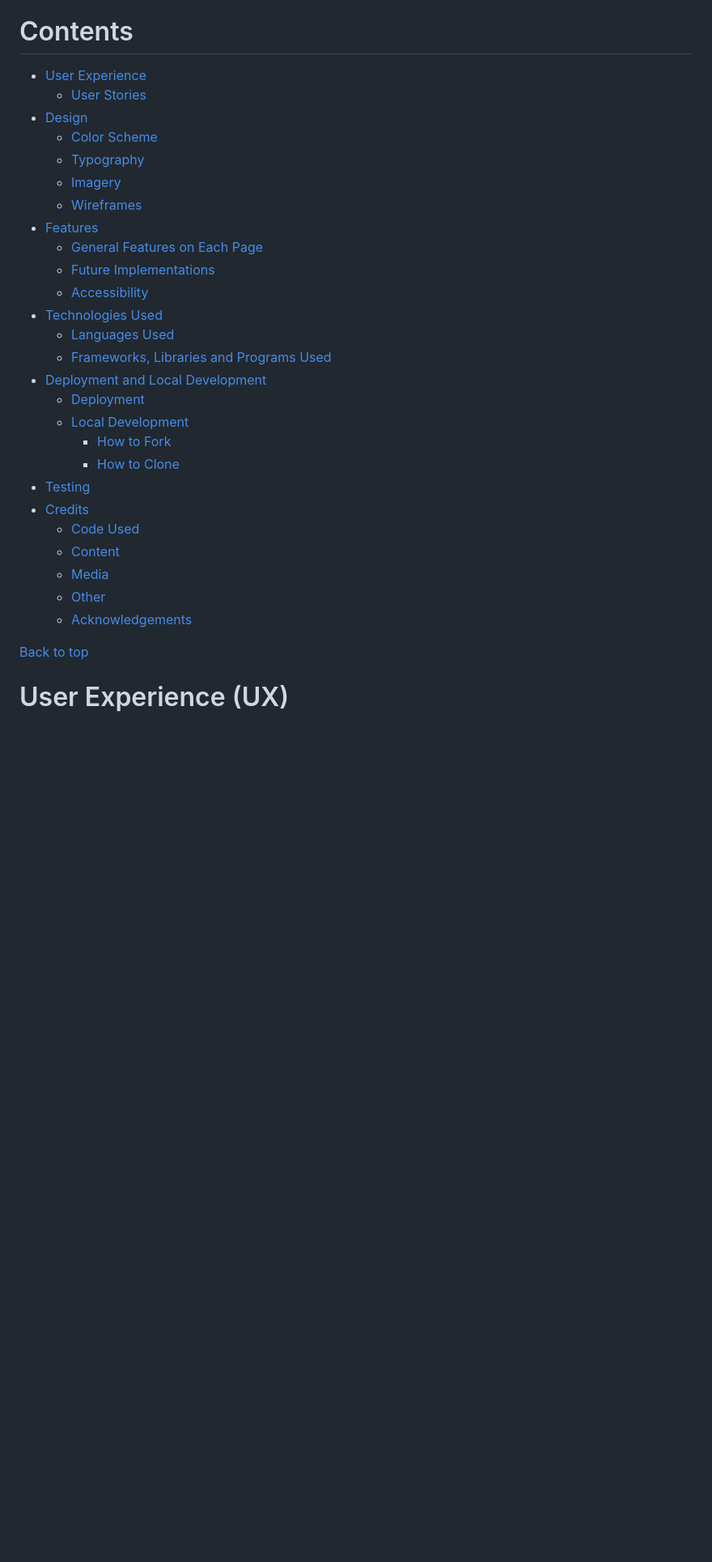
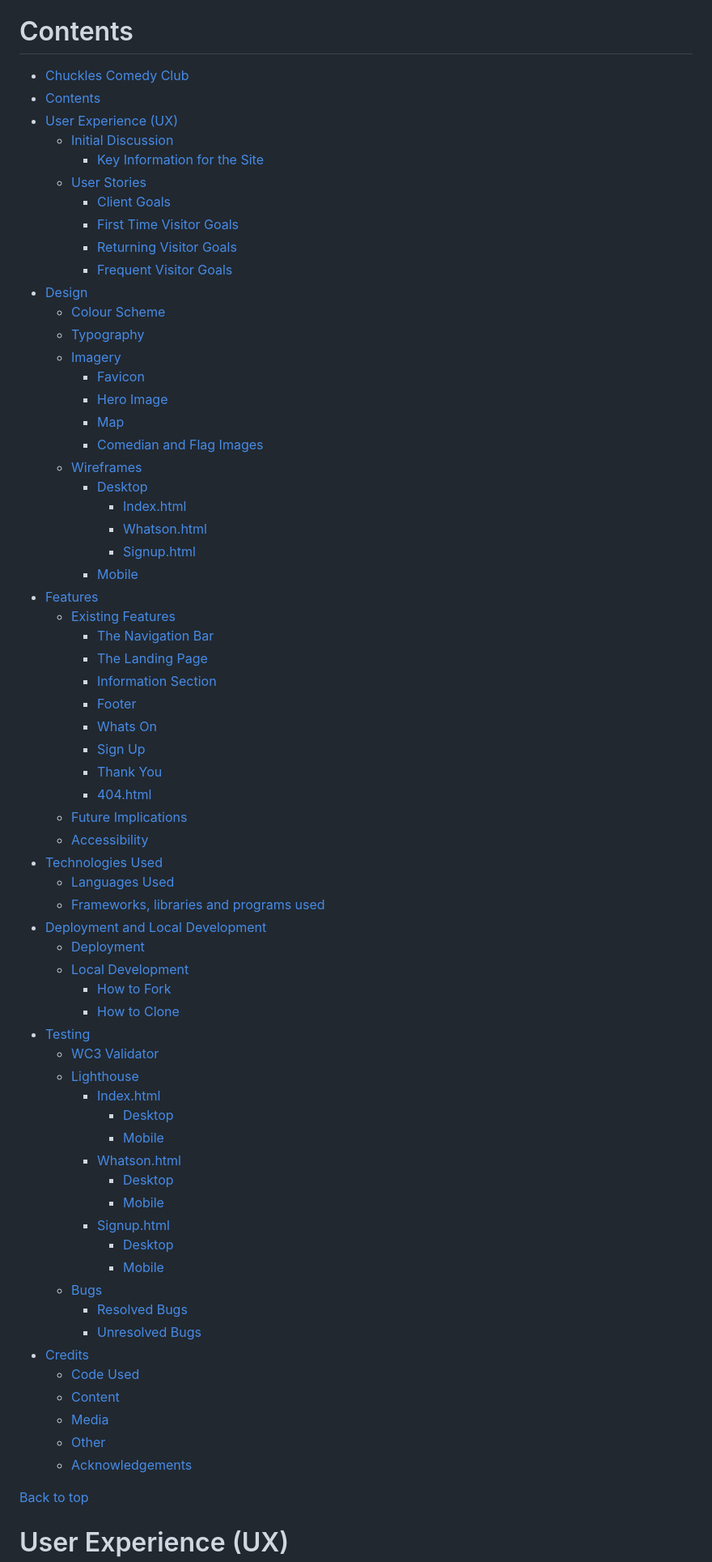
Before and after one commit to Gkicks/chuckles-comedy-club, a Markdown page: README.md, the part around the change printed below. Shown: that part at 81% size. Drawn GitHub-style; blank space fills up the shorter version.

```diff
--- a/README.md
+++ b/README.md
@@ -9,32 +9,71 @@ Visit the deployed site here: [Chuckles Comedy Club](<https://gkicks.github.io/c
 
 # Contents
 
-* [User Experience](#user-experience-ux)
-  * [User Stories](#user-stories)
-* [Design](#design)
-  * [Color Scheme](#colour-scheme)
-  * [Typography](#typography)
-  * [Imagery](#imagery)
-  * [Wireframes](#wireframes)
-* [Features](#features)
-  * [General Features on Each Page](#existing-features)
-  * [Future Implementations](#future-implications)
-  * [Accessibility](#accessibility)
-* [Technologies Used](#technologies-used)
-  * [Languages Used](#languages-used)
-  * [Frameworks, Libraries and Programs Used](#frameworks-libraries-and-programs-used)
-* [Deployment and Local Development](#deployment-and-local-development)
-  * [Deployment](#deployment)
-  * [Local Development](#local-development)
-    * [How to Fork](#how-to-fork)
-    * [How to Clone](#how-to-clone)
-* [Testing](#testing)
-* [Credits](#credits)
-  * [Code Used](#code-used)
-  * [Content](#content)
-  * [Media](#media)
-  * [Other](#other)
-  * [Acknowledgements](#acknowledgements)
+- [Chuckles Comedy Club](#chuckles-comedy-club)
+- [Contents](#contents)
+- [User Experience (UX)](#user-experience-ux)
+  - [Initial Discussion](#initial-discussion)
+    - [Key Information for the Site](#key-information-for-the-site)
+  - [User Stories](#user-stories)
+    - [Client Goals](#client-goals)
+    - [First Time Visitor Goals](#first-time-visitor-goals)
+    - [Returning Visitor Goals](#returning-visitor-goals)
+    - [Frequent Visitor Goals](#frequent-visitor-goals)
+- [Design](#design)
+  - [Colour Scheme](#colour-scheme)
+  - [Typography](#typography)
+  - [Imagery](#imagery)
+    - [Favicon](#favicon)
+    - [Hero Image](#hero-image)
+    - [Map](#map)
+    - [Comedian and Flag Images](#comedian-and-flag-images)
+  - [Wireframes](#wireframes)
+    - [Desktop](#desktop)
+      - [Index.html](#indexhtml)
+      - [Whatson.html](#whatsonhtml)
+      - [Signup.html](#signuphtml)
+    - [Mobile](#mobile)
+- [Features](#features)
+  - [Existing Features](#existing-features)
+    - [The Navigation Bar](#the-navigation-bar)
+    - [The Landing Page](#the-landing-page)
+    - [Information Section](#information-section)
+    - [Footer](#footer)
+    - [Whats On](#whats-on)
+    - [Sign Up](#sign-up)
+    - [Thank You](#thank-you)
+    - [404.html](#404html)
+  - [Future Implications](#future-implications)
+  - [Accessibility](#accessibility)
+- [Technologies Used](#technologies-used)
+  - [Languages Used](#languages-used)
+  - [Frameworks, libraries and programs used](#frameworks-libraries-and-programs-used)
+- [Deployment and Local Development](#deployment-and-local-development)
+  - [Deployment](#deployment)
+  - [Local Development](#local-development)
+    - [How to Fork](#how-to-fork)
+    - [How to Clone](#how-to-clone)
+- [Testing](#testing)
+  - [WC3 Validator](#wc3-validator)
+  - [Lighthouse](#lighthouse)
+    - [Index.html](#indexhtml-1)
+      - [Desktop](#desktop-1)
+      - [Mobile](#mobile-1)
+    - [Whatson.html](#whatsonhtml-1)
+      - [Desktop](#desktop-2)
+      - [Mobile](#mobile-2)
+    - [Signup.html](#signuphtml-1)
+      - [Desktop](#desktop-3)
+      - [Mobile](#mobile-3)
+  - [Bugs](#bugs)
+    - [Resolved Bugs](#resolved-bugs)
+    - [Unresolved Bugs](#unresolved-bugs)
+- [Credits](#credits)
+  - [Code Used](#code-used)
+  - [Content](#content)
+  - [Media](#media)
+  - [Other](#other)
+  - [Acknowledgements](#acknowledgements)
 
 [Back to top](#chuckles-comedy-club)
 
```
Also changed, not shown: other parts of README.md (+10 -1 lines), assets/readme-images/404.png (added), assets/readme-images/navbar.png.
